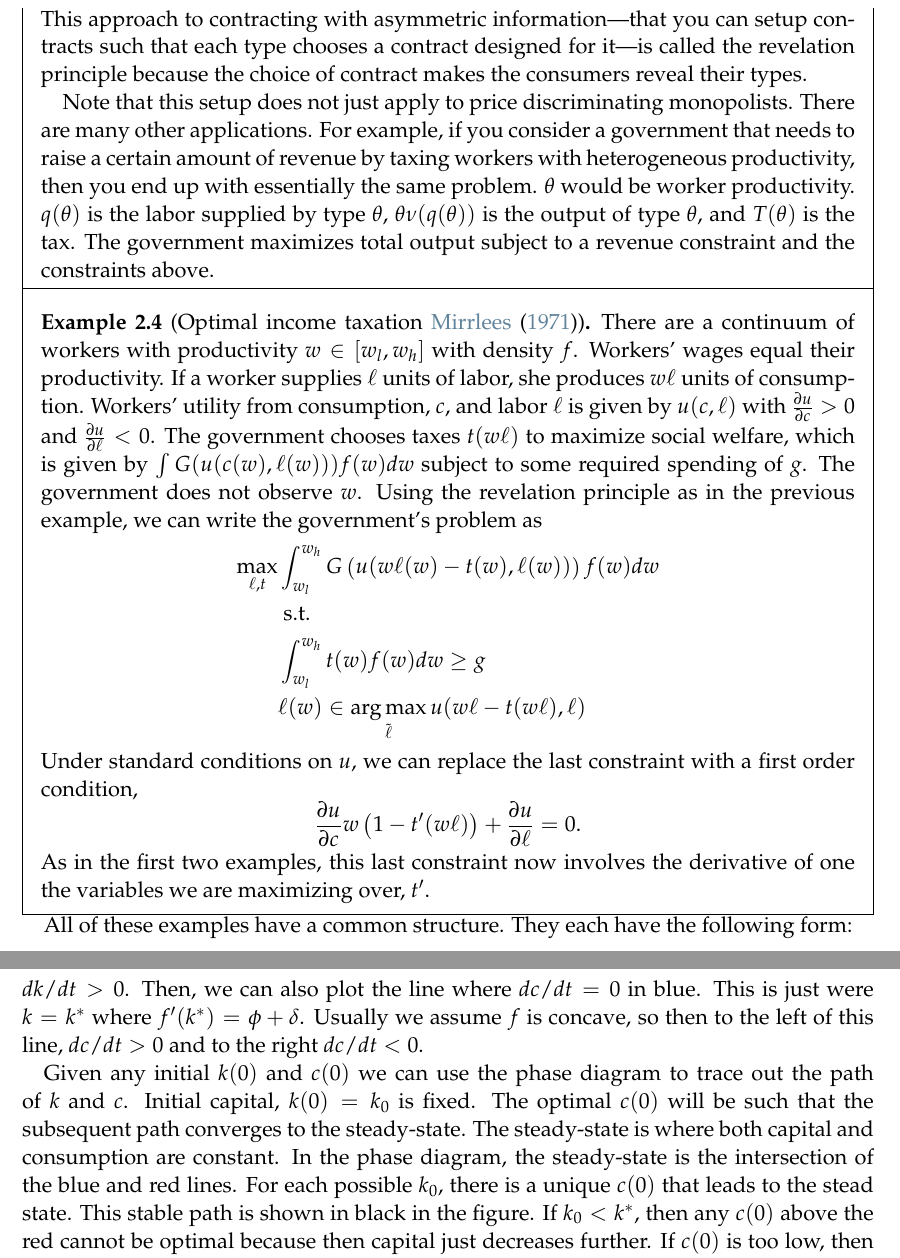
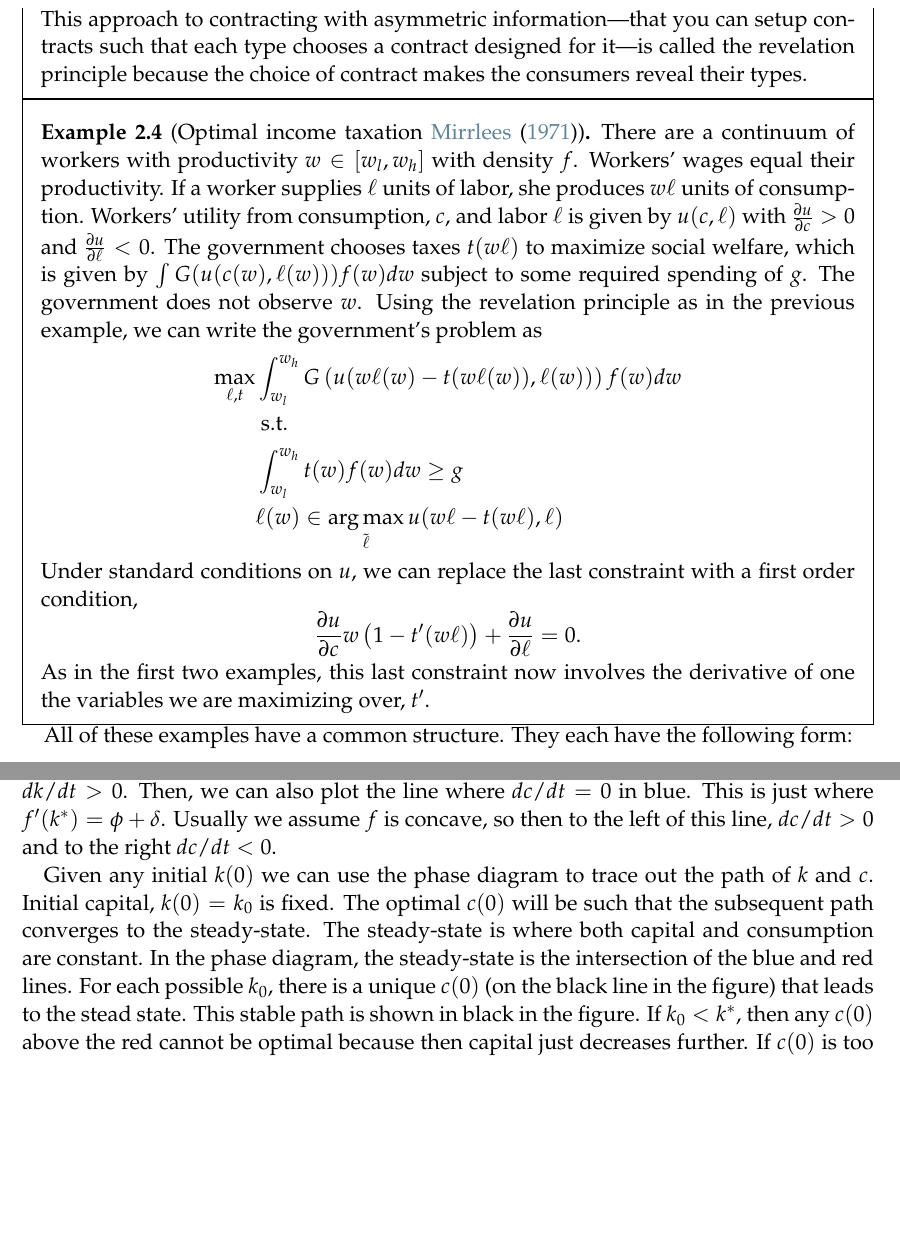
Before and after one commit to aminehadbi/econ101, a LaTeX paper (02-optimalControl/optimalControl-526.tex): two parts of pages 3 and 13 of 17 before the commit and two parts of pages 3 and 12 of 17 after it, joined at a grey line, cut so that both start at the same text, the shorter picture padded with empty space. Compiled offline with pdfLaTeX.

Commit message:
Corrected some typos.

```diff
--- a/02-optimalControl/optimalControl-526.tex
+++ b/02-optimalControl/optimalControl-526.tex
@@ -110,18 +110,7 @@ continuum of types also lead to infinite choice variables.
   type chooses a contract designed for it---is called the revelation
   principle because the choice of contract makes the consumers reveal
   their types.
-
-  Note that this setup does not just apply to price discriminating
-  monopolists. There are many other applications. For example, if you
-  consider a government that needs to raise a certain amount of
-  revenue by taxing workers with heterogeneous productivity, then you
-  end up with essentially the same problem. $\theta$ would be worker
-  productivity. $q(\theta)$ is the labor supplied by type $\theta$,
-  $\theta \nu(q(\theta))$ is the output of type $\theta$, and
-  $T(\theta)$ is the tax. The government maximizes total output
-  subject to a revenue constraint and the constraints above.
 \end{example}
-
 \begin{example}[Optimal income taxation \citet{mirrlees1971}]
   There are a continuum of workers with productivity $w \in [w_l,w_h]$
   with density $f$. Workers' wages equal their productivity. If a
@@ -135,7 +124,7 @@ continuum of types also lead to infinite choice variables.
   not observe $w$. Using the revelation principle as in the previous
   example, we can write the government's problem as
   \begin{align*}
-    \max_{\ell,t} &  \int_{w_l}^{w_h} G\left(u(w\ell(w) - t(w),\ell(w))
+    \max_{\ell,t} &  \int_{w_l}^{w_h} G\left(u(w\ell(w) - t(w\ell(w)),\ell(w))
     \right) f(w) dw \\
     & \text{ s.t. } \\
     & \int_{w_l}^{w_h} t(w) f(w) dw \geq g \\
@@ -638,31 +627,31 @@ $u$, then the optimal $c(t) > 0$ for all $t$ and $\mu_0(t) =
 gives
 \[ \delta e^{-\delta t} u'(c) + e^{-\delta t} u''(c) \frac{dc}{dt}  = - \frac{d\lambda}{dt}. \]
 Substituting into $[k]$ and rearranging gives
-\[ \frac{dc}{dt} =  -\frac{u'(c)}{u''(c)} \left(f'(k(t)) - \phi - \delta
-\right) \]
+\[ \frac{dc}{dt} = -\frac{u'(c)}{u''(c)} \left(f'(k(t)) - \phi -
+  \delta \right) \]
 This equation along with the constraint on $k$ give us a pair of
 differential equations expressing $dc/dt$ and $dk/dt$ as functions of
 $c$ and $k$. We can plot $dc/dt$ and $dk/dt$ as functions of $c$ and
 $k$ in a phase diagram as shown in figure \ref{fig:phase}. First, we
 can plot the line where $dk/dt = 0$. This is just $c = f(k) - \phi
-k$. Above this red line, $dk/dt< 0$, and below $dk/dt>0$.  Then, we can
-also plot the line where $dc/dt = 0$ in blue. This is just were
-$k=k^*$ where $f'(k^*) = \phi + \delta$. Usually we assume $f$ is
-concave, so then to the left of this line, $dc/dt>0$ and to the right
-$dc/dt<0$.
+k$.
+Above this red line, $dk/dt< 0$, and below $dk/dt>0$.  Then, we can
+also plot the line where $dc/dt = 0$ in blue. This is just where
+$f'(k^*) = \phi + \delta$. Usually we assume $f$ is concave, so then
+to the left of this line, $dc/dt>0$ and to the right $dc/dt<0$.
 
-Given any initial $k(0)$ and $c(0)$ we can use the phase diagram to
-trace out the path of $k$ and $c$. Initial capital, $k(0) = k_0$ is
-fixed. The optimal $c(0)$ will be such that the subsequent path
-converges to the steady-state. The steady-state is where both capital
-and consumption are constant. In the phase diagram, the steady-state
-is the intersection of the blue and red lines. For each possible
-$k_0$, there is a unique $c(0)$ that leads to the stead state. This
-stable path is shown in black in the figure. If $k_0<k^*$, then any
-$c(0)$ above the red cannot be optimal because then capital just
-decreases further. If $c(0)$ is too low, then capital increases, but
-consumption initially increases then decreases and fails to reach the
-steady-state.
+Given any initial $k(0)$ we can use the phase diagram to trace out the
+path of $k$ and $c$. Initial capital, $k(0) = k_0$ is fixed. The
+optimal $c(0)$ will be such that the subsequent path converges to the
+steady-state. The steady-state is where both capital and consumption
+are constant. In the phase diagram, the steady-state is the
+intersection of the blue and red lines. For each possible $k_0$, there
+is a unique $c(0)$ (on the black line in the figure) that leads to the
+stead state. This stable path is shown in black in the figure. If
+$k_0<k^*$, then any $c(0)$ above the red cannot be optimal because
+then capital just decreases further. If $c(0)$ is too low, then
+capital increases, but consumption initially increases then decreases
+and fails to reach the steady-state.
 
 \begin{figure}\caption{Phase diagram \label{fig:phase}}
   \begin{minipage}{\linewidth}
```
Also changed, not shown: 01-optimization/optimization-526.tex (+3 -2 lines), 02-optimalControl/optimalControl-526.tex (6 more changed lines).
